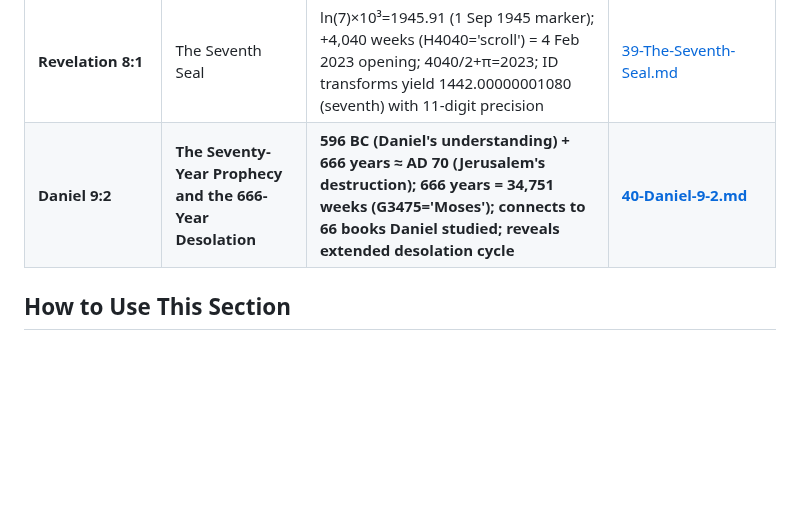
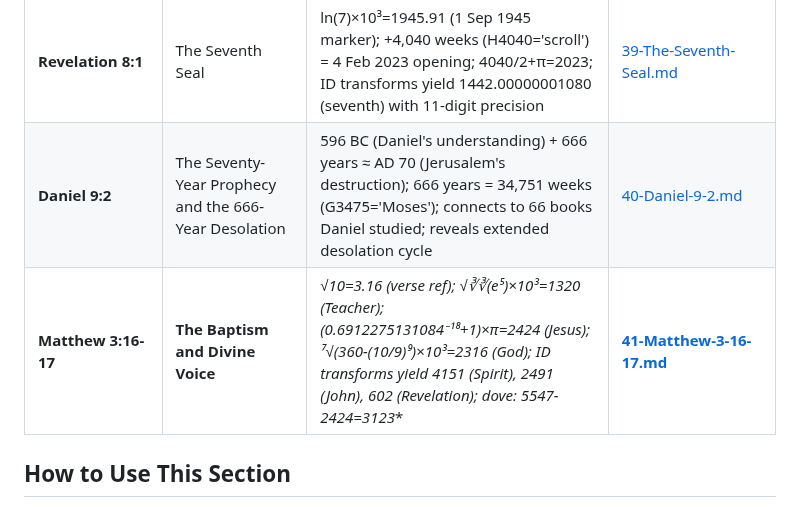
Before and after one commit to 2G7GE55U4/Key-of-David, a Markdown page: 04-THE-TESTIMONY-OF-SCRIPTURE/00-INDEX.md, the part around the change. Drawn GitHub-style; blank space fills up the shorter version.

```diff
--- a/04-THE-TESTIMONY-OF-SCRIPTURE/00-INDEX.md
+++ b/04-THE-TESTIMONY-OF-SCRIPTURE/00-INDEX.md
@@ -59,7 +59,8 @@ For each identifier, we examine:
 | **John 10:11** | The Good Shepherd | (42.63 × π⁴) + ∛(2434) = 4166 (shepherd); equation contains 2434 (propitiation), 2424 (Jesus), 38 (holy); connects to IAM137 (α) | [37-John-10-11-The-Good-Shepherd.md](./37-John-10-11-The-Good-Shepherd.md) |
 | **John 14:6** | The Way, the Truth, and the Life | (∛π × 10) = 14.6*; (㏒5786)×10³ = 3762 (blindness → no man); (0.6912275131084⁻¹⁸+1)×π = 2424 (Jesus=Life); ∛(1320.3727) = 2222 (Teacher+Oath=Life) | [38-John-14-6-The-Way-Truth-Life.md](./38-John-14-6-The-Way-Truth-Life.md) |
 | **Revelation 8:1** | The Seventh Seal | ln(7)×10³=1945.91 (1 Sep 1945 marker); +4,040 weeks (H4040='scroll') = 4 Feb 2023 opening; 4040/2+π=2023; ID transforms yield 1442.00000001080 (seventh) with 11-digit precision | [39-The-Seventh-Seal.md](./39-The-Seventh-Seal.md) |
-| **Daniel 9:2** | **The Seventy-Year Prophecy and the 666-Year Desolation** | **596 BC (Daniel's understanding) + 666 years ≈ AD 70 (Jerusalem's destruction); 666 years = 34,751 weeks (G3475='Moses'); connects to 66 books Daniel studied; reveals extended desolation cycle** | **[40-Daniel-9-2.md](./40-Daniel-9-2.md)** |
+| **Daniel 9:2** | The Seventy-Year Prophecy and the 666-Year Desolation | 596 BC (Daniel's understanding) + 666 years ≈ AD 70 (Jerusalem's destruction); 666 years = 34,751 weeks (G3475='Moses'); connects to 66 books Daniel studied; reveals extended desolation cycle | [40-Daniel-9-2.md](./40-Daniel-9-2.md) |
+| **Matthew 3:16-17** | **The Baptism and Divine Voice** | **√10=3.16* (verse ref); √∛∛(e⁵)×10³=1320 (Teacher); (0.6912275131084⁻¹⁸+1)×π=2424 (Jesus); ⁷√(360-(10/9)⁹)×10³=2316 (God); ID transforms yield 4151 (Spirit), 2491 (John), 602 (Revelation); dove: 5547-2424=3123** | **[41-Matthew-3-16-17.md](./41-Matthew-3-16-17.md)** |
 
 ## How to Use This Section
 
```
